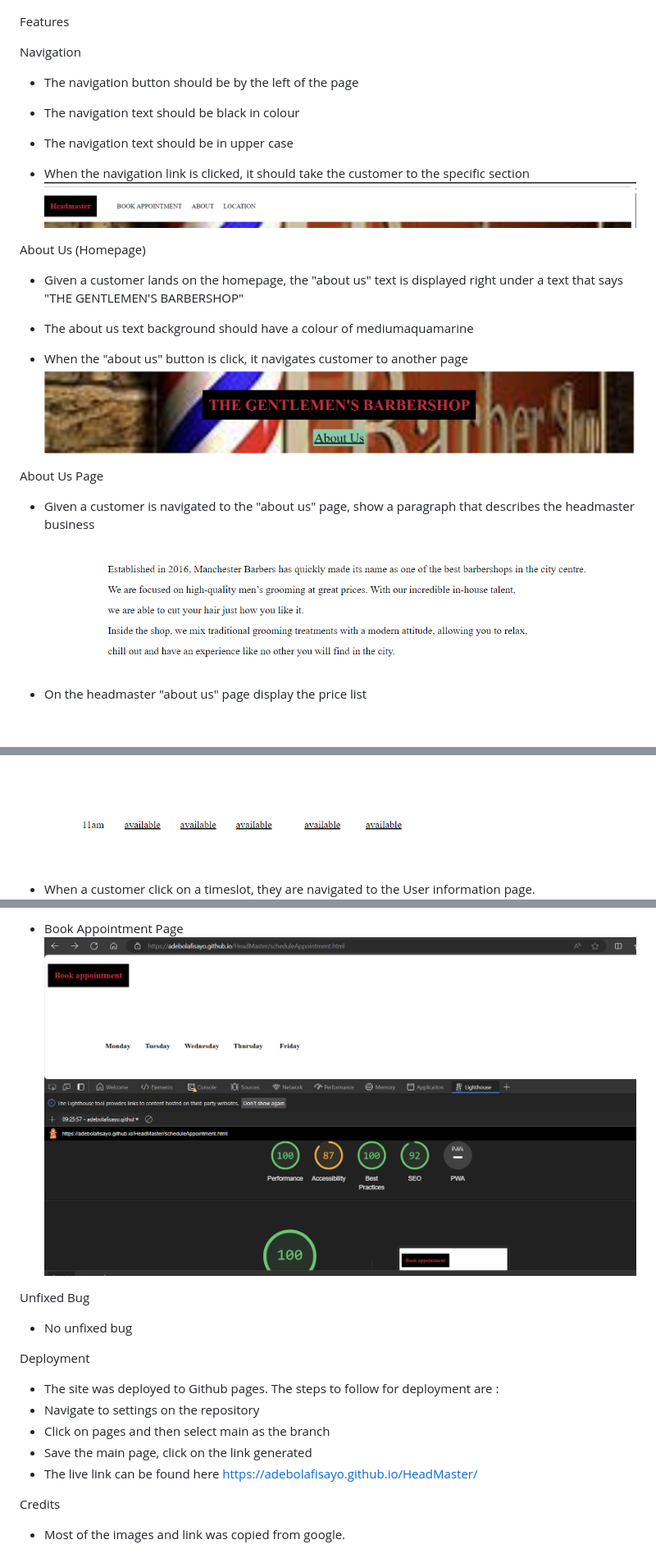
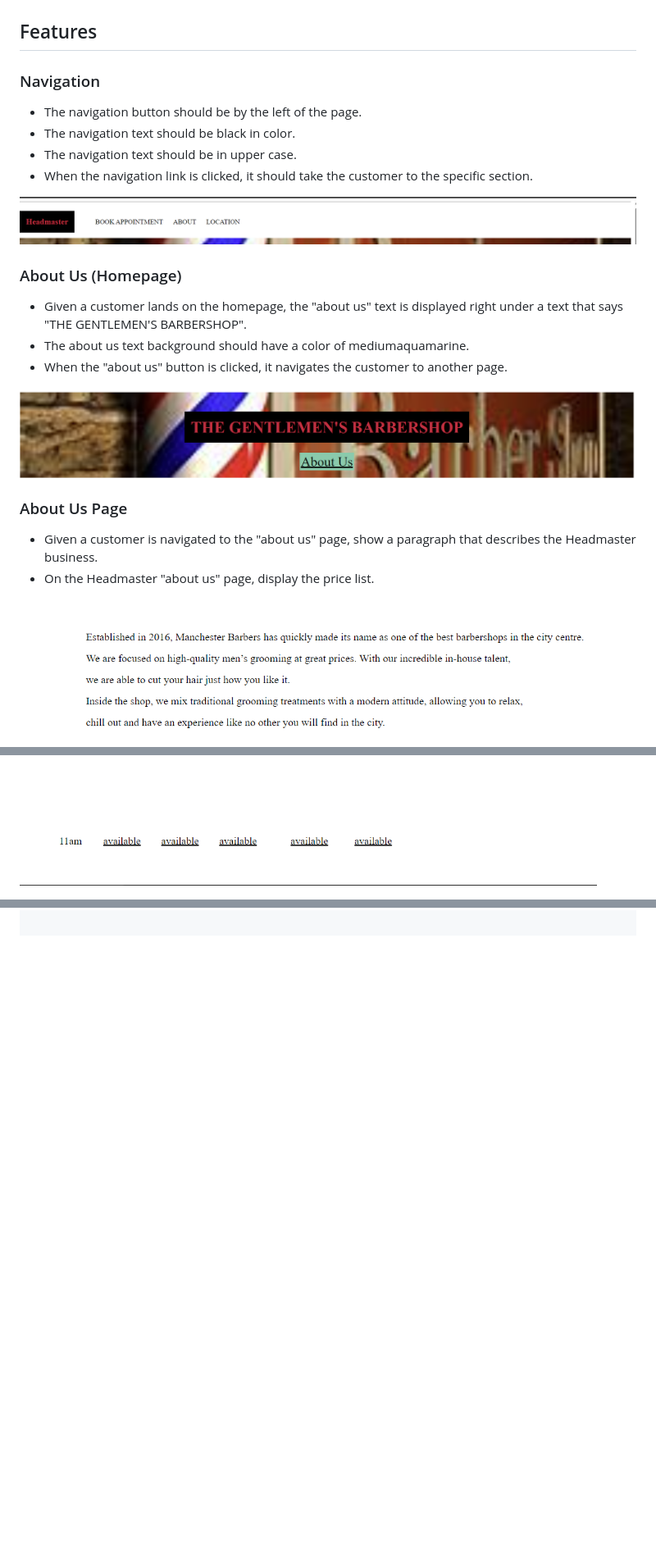
Before and after one commit to adebolafisayo/HeadMaster, a Markdown page: README.md, 3 parts joined by grey strips. Shown: that part at 82% size. Rendered like a GitHub page; blank space fills up the shorter version.

```diff
--- a/README.md
+++ b/README.md
@@ -5,34 +8,29 @@ This document serves as a guide to understand who we are, what we do, and how to
 ![alt text](/images/image.png)
 
-Features
+## Features
 
-Navigation
+### Navigation
 
-* The navigation button should be by the left of the page
+* The navigation button should be by the left of the page.
+* The navigation text should be black in color.
+* The navigation text should be in upper case.
+* When the navigation link is clicked, it should take the customer to the specific section.
 
-* The navigation text should be black in colour
-
-* The navigation text should be in upper case
-
-* When the navigation link is clicked, it should take the customer to the specific section
 ![alt text](/images/image-1.png)
 
+### About Us (Homepage)
 
+* Given a customer lands on the homepage, the "about us" text is displayed right under a text that says "THE GENTLEMEN'S BARBERSHOP".
+* The about us text background should have a color of mediumaquamarine.
+* When the "about us" button is clicked, it navigates the customer to another page.
 
-About Us (Homepage)
-
-* Given a customer lands on the homepage, the "about us" text is displayed right under a text that says "THE GENTLEMEN'S BARBERSHOP"
-
-* The about us text background should have a colour of mediumaquamarine
-
-* When the "about us" button is click, it navigates customer to another page
 ![alt text](/images/image-2.png)
 
-About Us Page
+### About Us Page
 
-* Given a customer is navigated to the "about us" page, show a paragraph that describes the headmaster business
+* Given a customer is navigated to the "about us" page, show a paragraph that describes the Headmaster business.
+* On the Headmaster "about us" page, display the price list.
+
 ![alt text](/images/image-3.png)
-
-* On the headmaster "about us" page display the price list
 ![alt text](/images/image-4.png)
 
@@ -47,5 +44,3 @@ Book An Appointment
 ![alt text](/images/image-6.png)
-
-* When a customer click on a timeslot, they are navigated to the User information page.
 ![alt text](/images/image-7.png)
 
@@ -96,16 +98,0 @@ Accessibility
-* Book Appointment Page
-![alt text](/images/image-13.png)
-
-Unfixed Bug
-* No unfixed bug
-
-Deployment
-* The site was deployed to Github pages. The steps to follow for deployment are :
-* Navigate to settings on the repository
-* Click on pages and then select main as the branch
-* Save the main page, click on the link generated
-* The live link can be found here https://adebolafisayo.github.io/HeadMaster/
-
-Credits
-
-* Most of the images and link was copied from google.
```
Also changed, not shown: other parts of README.md (+46 -36 lines).
